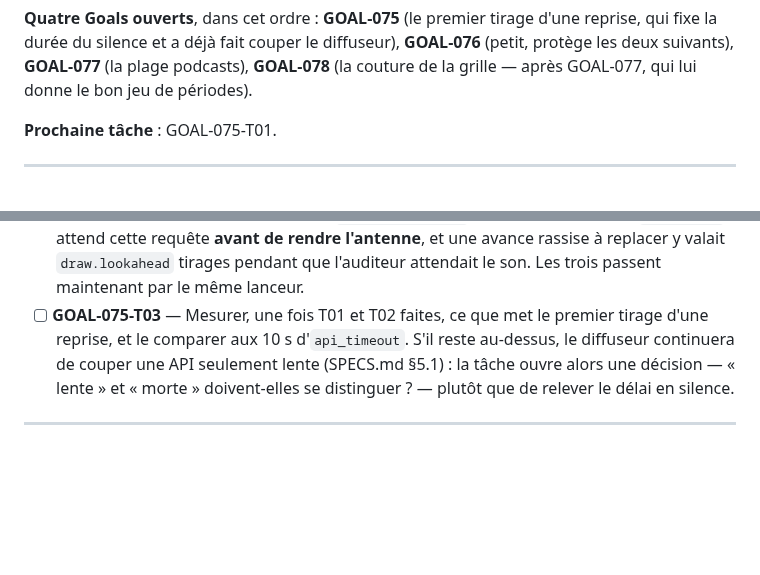
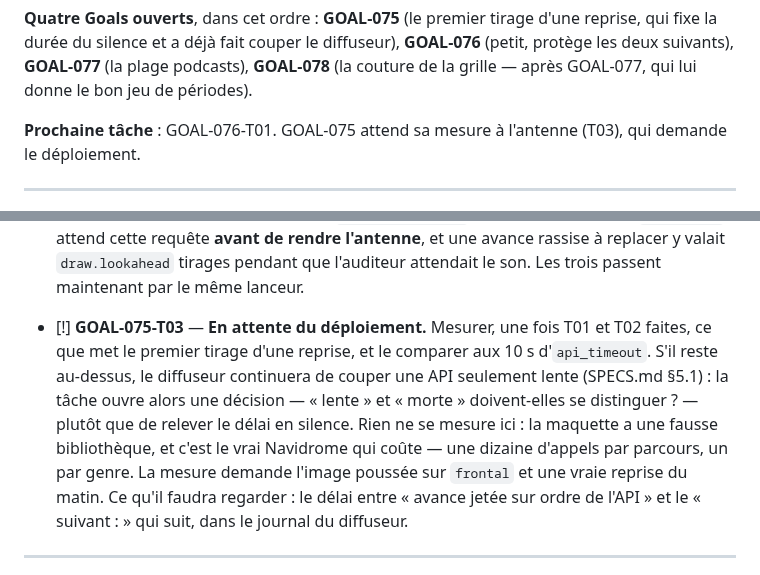
Before and after one commit to c4software/Personnal-WebRadio, a Markdown page: TASKS.md, 2 parts joined by grey strips. GitHub-like rendering; blank space fills up the shorter version.

Commit message:
docs(harness): GOAL-075-T03 attend le déploiement pour se mesurer
Réf: GOAL-075-T03

```diff
--- a/TASKS.md
+++ b/TASKS.md
@@ -189,7 +189,8 @@ diffuseur), **GOAL-076** (petit, protège les deux suivants), **GOAL-077** (la
 plage podcasts), **GOAL-078** (la couture de la grille — après GOAL-077, qui
 lui donne le bon jeu de périodes).
 
-**Prochaine tâche** : GOAL-075-T01.
+**Prochaine tâche** : GOAL-076-T01. GOAL-075 attend sa mesure à l'antenne
+(T03), qui demande le déploiement.
 
 ---
 
@@ -232,12 +233,18 @@ exactement le temps de ce tirage. Le raccourcir raccourcit l'attente.
       cette requête **avant de rendre l'antenne**, et une avance rassise à
       replacer y valait `draw.lookahead` tirages pendant que l'auditeur
       attendait le son. Les trois passent maintenant par le même lanceur.
-- [ ] **GOAL-075-T03** — Mesurer, une fois T01 et T02 faites, ce que met le
+- [!] **GOAL-075-T03** — **En attente du déploiement.** Mesurer, une fois T01 et T02 faites, ce que met le
       premier tirage d'une reprise, et le comparer aux 10 s d'`api_timeout`.
       S'il reste au-dessus, le diffuseur continuera de couper une API
       seulement lente (SPECS.md §5.1) : la tâche ouvre alors une décision —
       « lente » et « morte » doivent-elles se distinguer ? — plutôt que de
       relever le délai en silence.
+      Rien ne se mesure ici : la maquette a une fausse bibliothèque, et c'est
+      le vrai Navidrome qui coûte — une dizaine d'appels par parcours, un par
+      genre. La mesure demande l'image poussée sur `frontal` et une vraie
+      reprise du matin. Ce qu'il faudra regarder : le délai entre
+      « avance jetée sur ordre de l'API » et le « suivant : » qui suit, dans
+      le journal du diffuseur.
 
 ---
 
```
